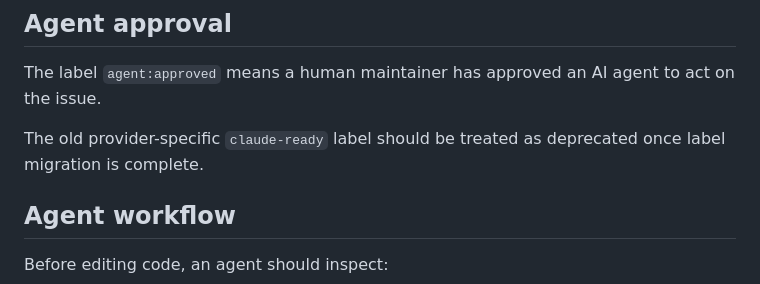
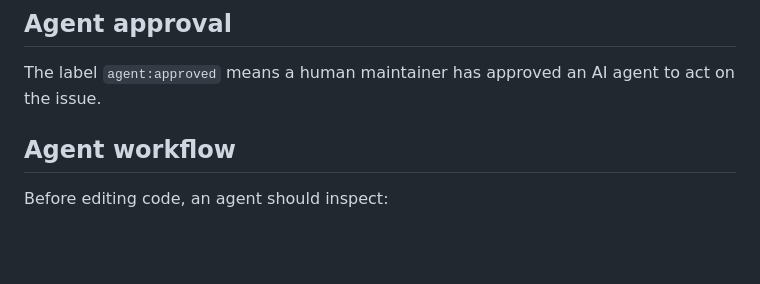
Before and after one commit to rainonej/portfolio-engine, a Markdown page: AI_USAGE.md, the part around the change. Drawn GitHub-style; blank space fills up the shorter version.

Commit message:
fix: removed old stuff

```diff
--- a/AI_USAGE.md
+++ b/AI_USAGE.md
@@ -27,8 +27,6 @@ A trivial autocomplete suggestion does not need detailed disclosure. A multi-fil
 ## Agent approval
 
 The label `agent:approved` means a human maintainer has approved an AI agent to act on the issue.
-
-The old provider-specific `claude-ready` label should be treated as deprecated once label migration is complete.
 
 ## Agent workflow
 
```
